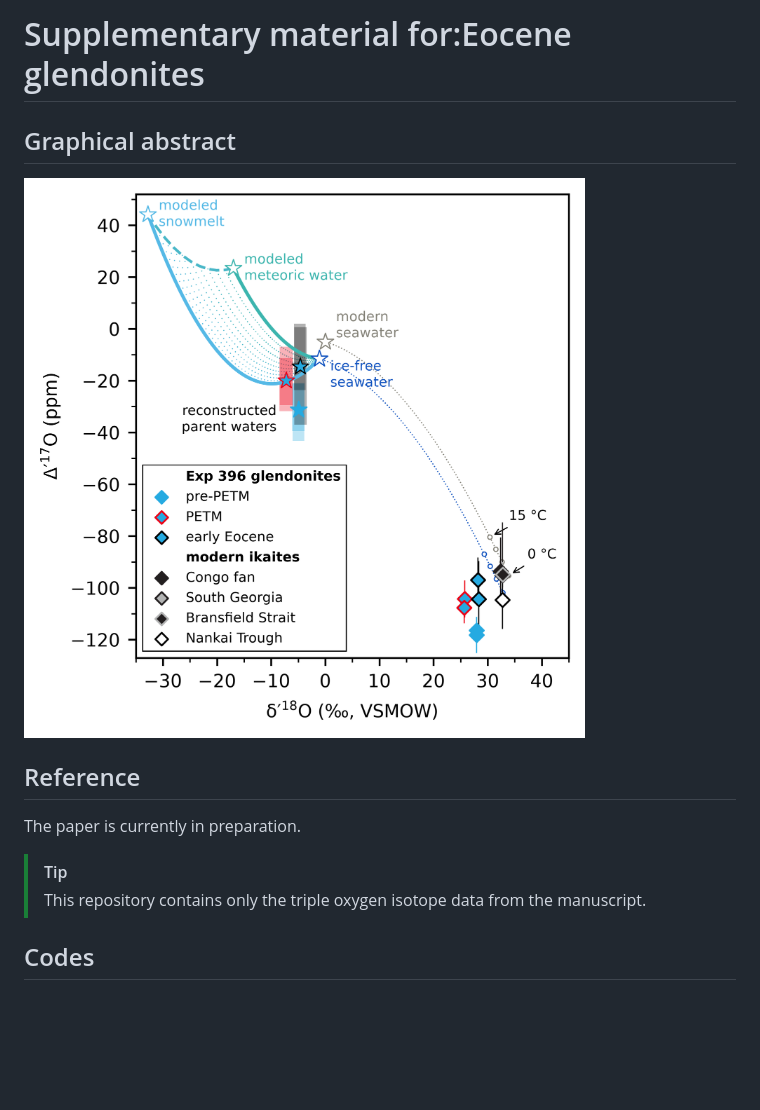
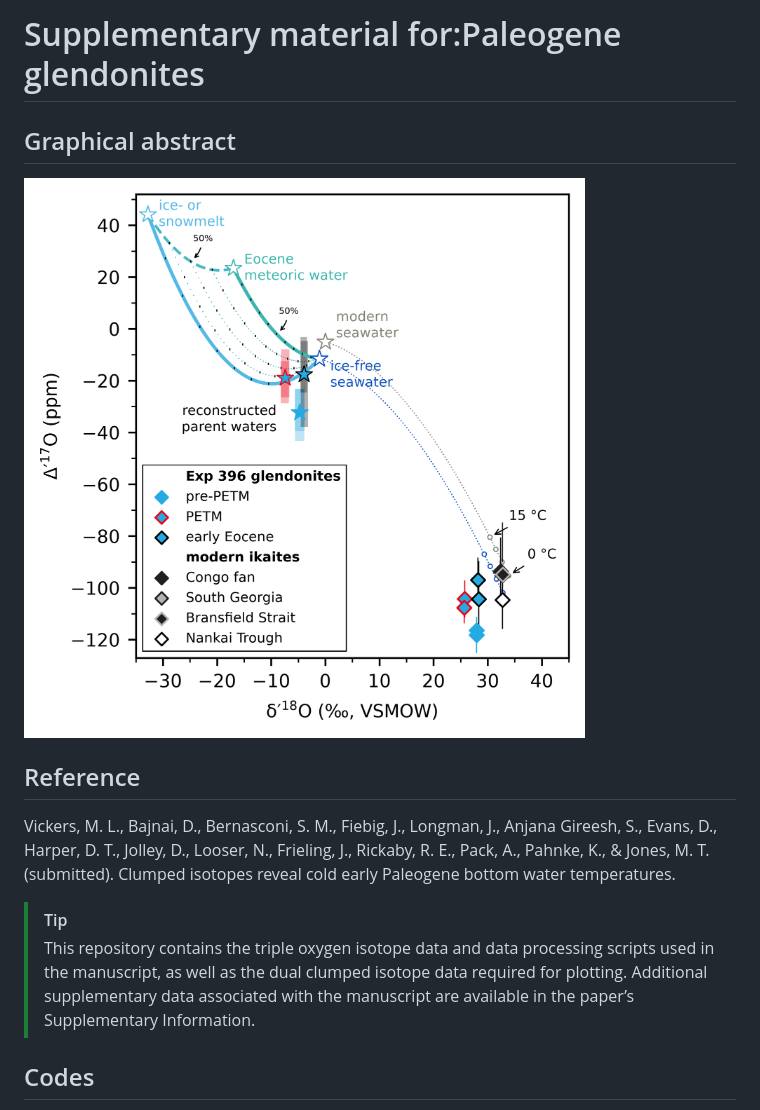
Before and after one commit to davidbajnai/paleogene-glendonites, a Markdown page: README.md, the part around the change. Rendered like a GitHub page; pictures changed too: figures/png/glendonites.png; blank space fills up the shorter version.

```diff
--- a/README.md
+++ b/README.md
@@ -1,13 +1,13 @@
-# Supplementary material for:</br>Eocene glendonites
+# Supplementary material for:</br>Paleogene glendonites
 
 ## Graphical abstract
 ![Graphical abstract](figures/png/glendonites.png)
 
 ## Reference
-The paper is currently in preparation.
+Vickers, M. L., Bajnai, D., Bernasconi, S. M., Fiebig, J., Longman, J., Anjana Gireesh, S., Evans, D., Harper, D. T., Jolley, D., Looser, N., Frieling, J., Rickaby, R. E., Pack, A., Pahnke, K., & Jones, M. T. (submitted). Clumped isotopes reveal cold early Paleogene bottom water temperatures.
 
 >[!TIP]
->This repository contains only the triple oxygen isotope data from the manuscript.
+>This repository contains the triple oxygen isotope data and data processing scripts used in the manuscript, as well as the dual clumped isotope data required for plotting. Additional supplementary data associated with the manuscript are available in the paper’s Supplementary Information.
 
 ## Codes
 - `1_scale_data_KIEL.py` scales KIEL replicate measurements against accepted NBS18 and IAEA603 reference values. It exports the scaled KIEL replicate table and the KIEL sample-average table, and it generates the KIEL replicate diagnostic figures.
```
Also changed, not shown: figures/png/dual_clumped_plot.png (added), 12 other files.
